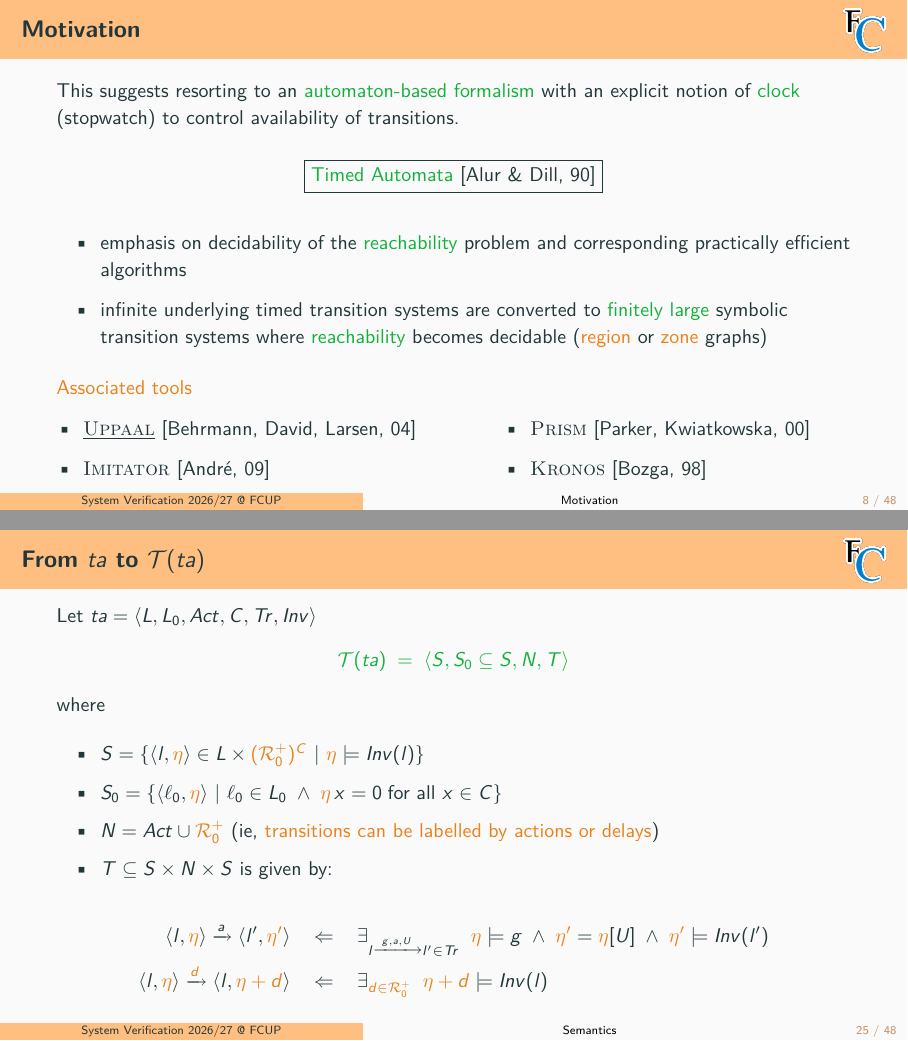
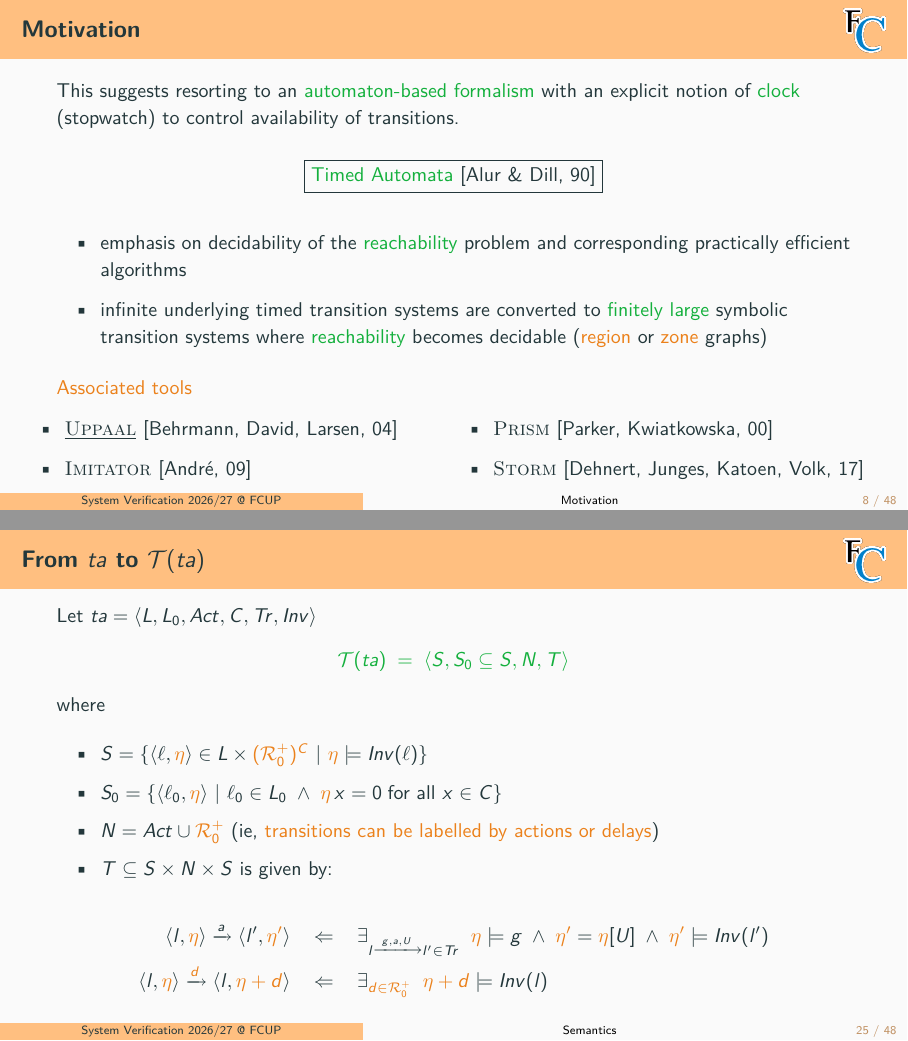
Before and after one commit to FM-DCC/sv2627, LaTeX slides (slides/5-TA-modelling.tex): pages 9 and 30 of 60, joined at a grey line. Compiled offline with pdfLaTeX.

Commit message:
small tweaks

```diff
--- a/slides/5-TA-modelling.tex
+++ b/slides/5-TA-modelling.tex
@@ -231,7 +231,8 @@ This suggests resorting to an \structure{automaton-based formalism} with an expl
 }{
 \begin{itemize}
 \item \textsc{Prism} [Parker, Kwiatkowska, 00]
-\item \textsc{Kronos} [Bozga, 98]
+% \item \textsc{Kronos} [Bozga, 98]
+\item \textsc{Storm} [Dehnert, Junges, Katoen, Volk, 17]
 \end{itemize}
 }
 \end{slide}
@@ -612,7 +613,7 @@ Let $ta = \pair{L, L_0, Act, C, Tr, Inv}$
 \end{equation*}
 where
 \begin{itemize}
-\item $S = \enset{\pair{l,\alert{\eta}} \in  L \times \alert{(\R_0^+)^C}~|~\alert{\eta} \models Inv(l)}$
+\item $S = \enset{\pair{\ell,\alert{\eta}} \in  L \times \alert{(\R_0^+)^C}~|~\alert{\eta} \models Inv(\ell)}$
 \item $S_0 = \enset{\pair{\ell_0,\alert{\eta}}~|~\ell_0 \in L_0\; \land\;  \alert{\eta}\, x = 0\; \text{for all $x \in C$}}$
 \item $N = Act \cup \alert{\R_0^+}$ (ie, \alert{transitions can be labelled by actions or delays})
 \item $T \subseteq S \times N \times S$ is given by:
```
Also changed, not shown: slides/5-TA-modelling.pdf, slides/5-TA-modelling.tex (2 more changed lines).
